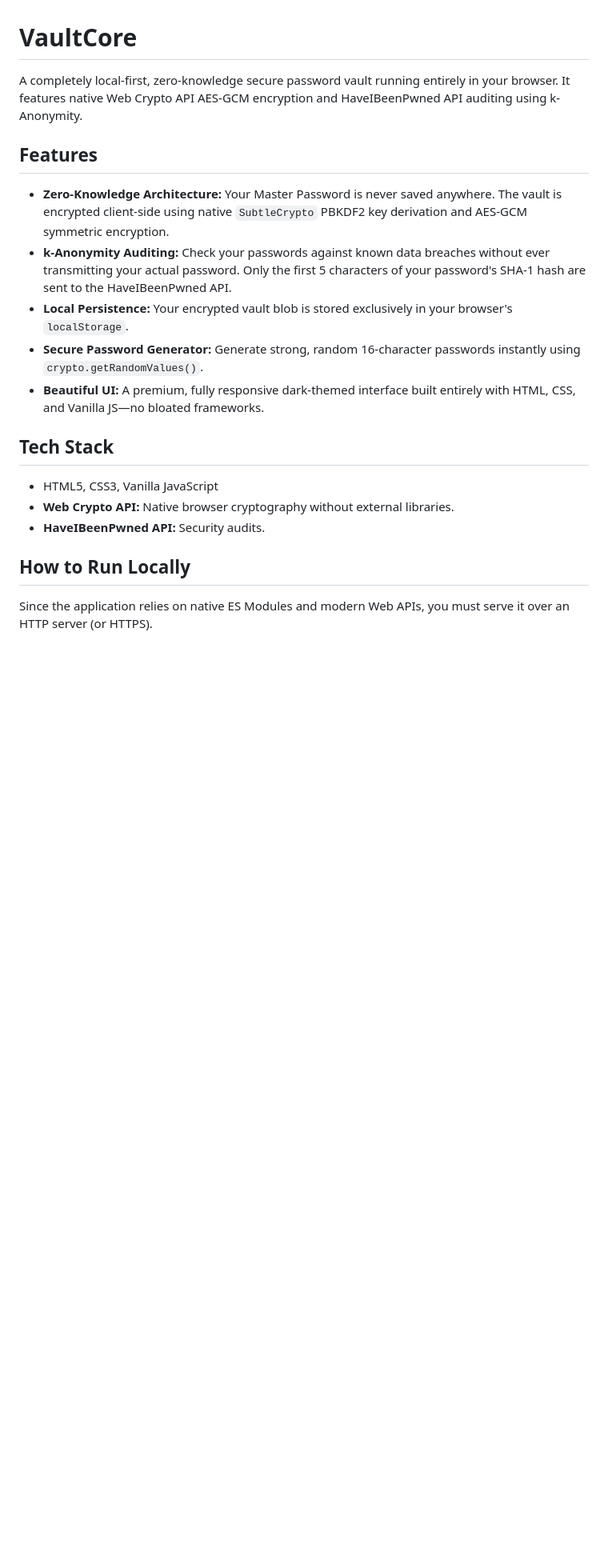
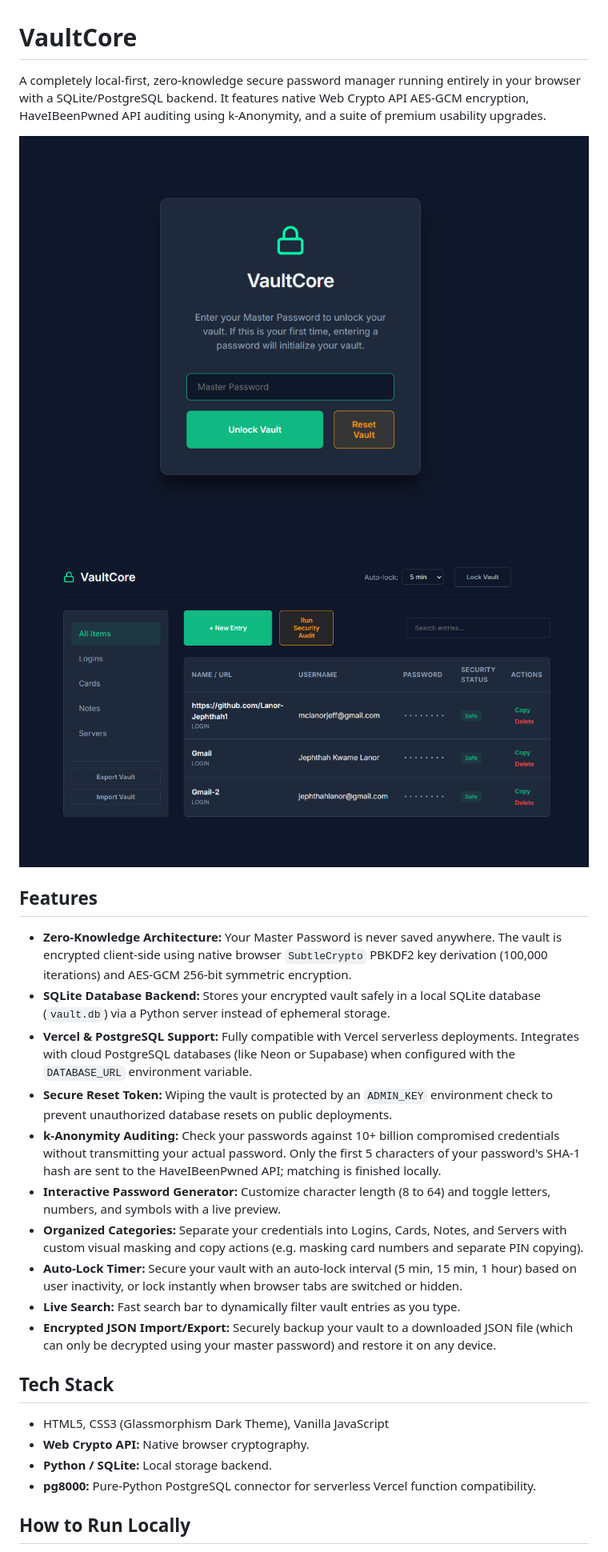
Before and after one commit to Lanor-Jephthah1/vault-core, a Markdown page: README.md, the part around the change printed below. Shown: that part at 80% size. Rendered like a GitHub page; pictures changed too: screenshots/dashboard.png (added), screenshots/lock_screen.png (added); blank space fills up the shorter version.

Commit message:
feat: make modal scrollable, update README.md with screenshots and upgraded features description

```diff
--- a/README.md
+++ b/README.md
@@ -1,19 +1,28 @@
 # VaultCore
 
-A completely local-first, zero-knowledge secure password vault running entirely in your browser. It features native Web Crypto API AES-GCM encryption and HaveIBeenPwned API auditing using k-Anonymity.
+A completely local-first, zero-knowledge secure password manager running entirely in your browser with a SQLite/PostgreSQL backend. It features native Web Crypto API AES-GCM encryption, HaveIBeenPwned API auditing using k-Anonymity, and a suite of premium usability upgrades.
+
+![VaultCore Lock Screen](screenshots/lock_screen.png)
+![VaultCore Dashboard](screenshots/dashboard.png)
 
 ## Features
-- **Zero-Knowledge Architecture:** Your Master Password is never saved anywhere. The vault is encrypted client-side using native `SubtleCrypto` PBKDF2 key derivation and AES-GCM symmetric encryption.
-- **k-Anonymity Auditing:** Check your passwords against known data breaches without ever transmitting your actual password. Only the first 5 characters of your password's SHA-1 hash are sent to the HaveIBeenPwned API.
-- **Local Persistence:** Your encrypted vault blob is stored exclusively in your browser's `localStorage`.
-- **Secure Password Generator:** Generate strong, random 16-character passwords instantly using `crypto.getRandomValues()`.
-- **Beautiful UI:** A premium, fully responsive dark-themed interface built entirely with HTML, CSS, and Vanilla JS—no bloated frameworks.
+
+- **Zero-Knowledge Architecture:** Your Master Password is never saved anywhere. The vault is encrypted client-side using native browser `SubtleCrypto` PBKDF2 key derivation (100,000 iterations) and AES-GCM 256-bit symmetric encryption.
+- **SQLite Database Backend:** Stores your encrypted vault safely in a local SQLite database (`vault.db`) via a Python server instead of ephemeral storage.
+- **Vercel & PostgreSQL Support:** Fully compatible with Vercel serverless deployments. Integrates with cloud PostgreSQL databases (like Neon or Supabase) when configured with the `DATABASE_URL` environment variable.
+- **Secure Reset Token:** Wiping the vault is protected by an `ADMIN_KEY` environment check to prevent unauthorized database resets on public deployments.
+- **k-Anonymity Auditing:** Check your passwords against 10+ billion compromised credentials without transmitting your actual password. Only the first 5 characters of your password's SHA-1 hash are sent to the HaveIBeenPwned API; matching is finished locally.
+- **Interactive Password Generator:** Customize character length (8 to 64) and toggle letters, numbers, and symbols with a live preview.
+- **Organized Categories:** Separate your credentials into Logins, Cards, Notes, and Servers with custom visual masking and copy actions (e.g. masking card numbers and separate PIN copying).
+- **Auto-Lock Timer:** Secure your vault with an auto-lock interval (5 min, 15 min, 1 hour) based on user inactivity, or lock instantly when browser tabs are switched or hidden.
+- **Live Search:** Fast search bar to dynamically filter vault entries as you type.
+- **Encrypted JSON Import/Export:** Securely backup your vault to a downloaded JSON file (which can only be decrypted using your master password) and restore it on any device.
 
 ## Tech Stack
-- HTML5, CSS3, Vanilla JavaScript
-- **Web Crypto API:** Native browser cryptography without external libraries.
-- **HaveIBeenPwned API:** Security audits.
+- HTML5, CSS3 (Glassmorphism Dark Theme), Vanilla JavaScript
+- **Web Crypto API:** Native browser cryptography.
+- **Python / SQLite:** Local storage backend.
+- **pg8000:** Pure-Python PostgreSQL connector for serverless Vercel function compatibility.
 
 ## How to Run Locally
-Since the application relies on native ES Modules and modern Web APIs, you must serve it over an HTTP server (or HTTPS).
 
```
Also changed, not shown: other parts of README.md (+18 -10 lines), 1 other file.
